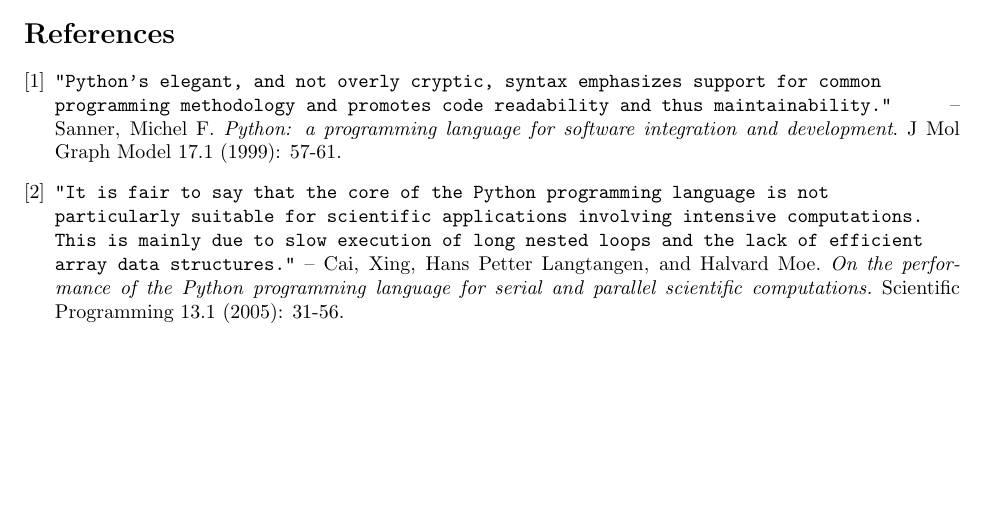
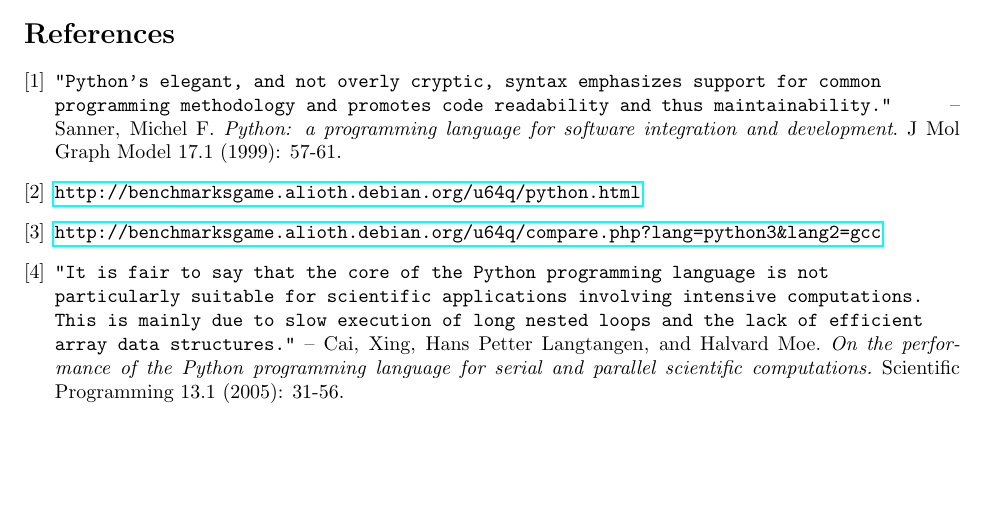
Before and after one commit to REALDrummer/BackslashEnglish, a LaTeX document (notes and reports/initial report.tex): part of page 5 of 5, cut so that both start at the same text. Compiled offline with pdfLaTeX.

Commit message:
I moved the initial report and included its PDF form.
I decided to keep notes and reports in their own folder and moved the
initial report into that directory.

I also decided to include the PDF form of the LaTeX report so that it can
be easily read without downloading and running a LaTeX tool.

Signed-off-by: REALDrummer <conman.davey@gmail.com>

```diff
--- a/initial report.tex
+++ b/notes and reports/initial report.tex
@@ -4,7 +4,7 @@
 \usepackage{multicol}				% used for making multi-column sections
 \usepackage[margin=1in]{geometry}	% controls margins
 \usepackage{indentfirst}			% indents the first lines of the first paragraphs after sections
-% \usepackage{hyperref}
+\usepackage{hyperref}
 
 \newcommand{\name}{\textbackslash{}English}
 
@@ -71,8 +71,8 @@
 
 \begin{thebibliography}{9}
 \bibitem{Sanner99}\texttt{"Python’s elegant, and not overly cryptic, syntax emphasizes support for common programming methodology and promotes code readability and thus maintainability."} -- Sanner, Michel F. \emph{Python: a programming language for software integration and development}. J Mol Graph Model 17.1 (1999): 57-61.
-%\bibitem{PythonVsJava}\href{http://benchmarksgame.alioth.debian.org/u64q/python.html}{http://benchmarksgame.alioth.debian.org/u64q/python.html}
-%\bibitem{PythonVsC}\href{http://benchmarksgame.alioth.debian.org/u64q/compare.php?lang=python3&lang2=gcc}{http://benchmarksgame.alioth.debian.org/u64q/compare.php?lang=python3&lang2=gcc}
+\bibitem{PythonVsJava}\href{http://benchmarksgame.alioth.debian.org/u64q/python.html}{\texttt{http://benchmarksgame.alioth.debian.org/u64q/python.html}}
+\bibitem{PythonVsC}\href{http://benchmarksgame.alioth.debian.org/u64q/compare.php?lang=python3\&lang2=gcc}{\texttt{http://benchmarksgame.alioth.debian.org/u64q/compare.php?lang=python3\&lang2=gcc}}
 \bibitem{Cai05}\texttt{"It is fair to say that the core of the Python programming language is not particularly suitable for scientific applications involving intensive computations. This is mainly due to slow execution of long nested loops and the lack of efficient array data structures."} -- Cai, Xing, Hans Petter Langtangen, and Halvard Moe. \emph{On the performance of the Python programming language for serial and parallel scientific computations.} Scientific Programming 13.1 (2005): 31-56.
 \end{thebibliography}
 \end{document}
```
Also changed, not shown: notes and reports/initial report.pdf (added).
